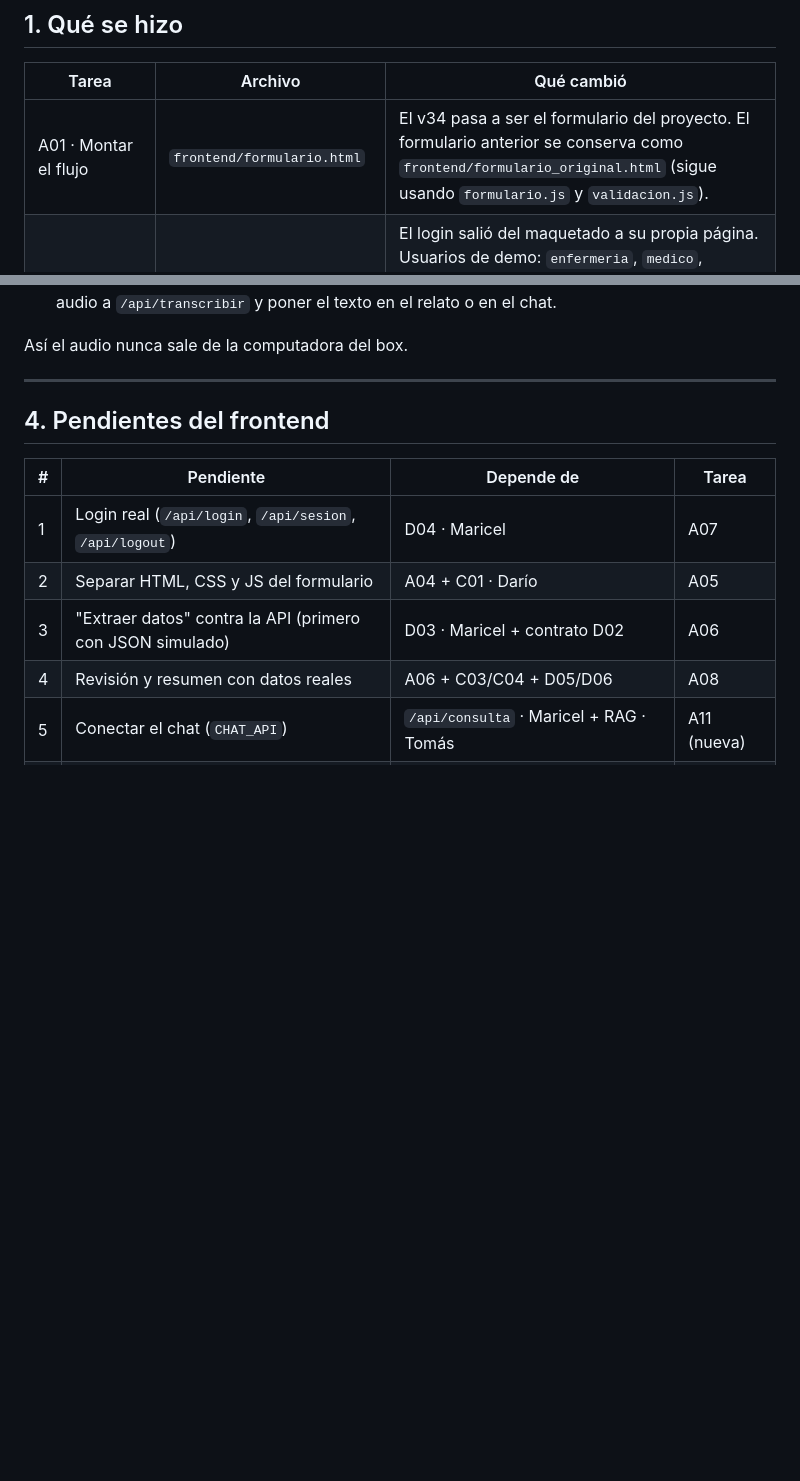
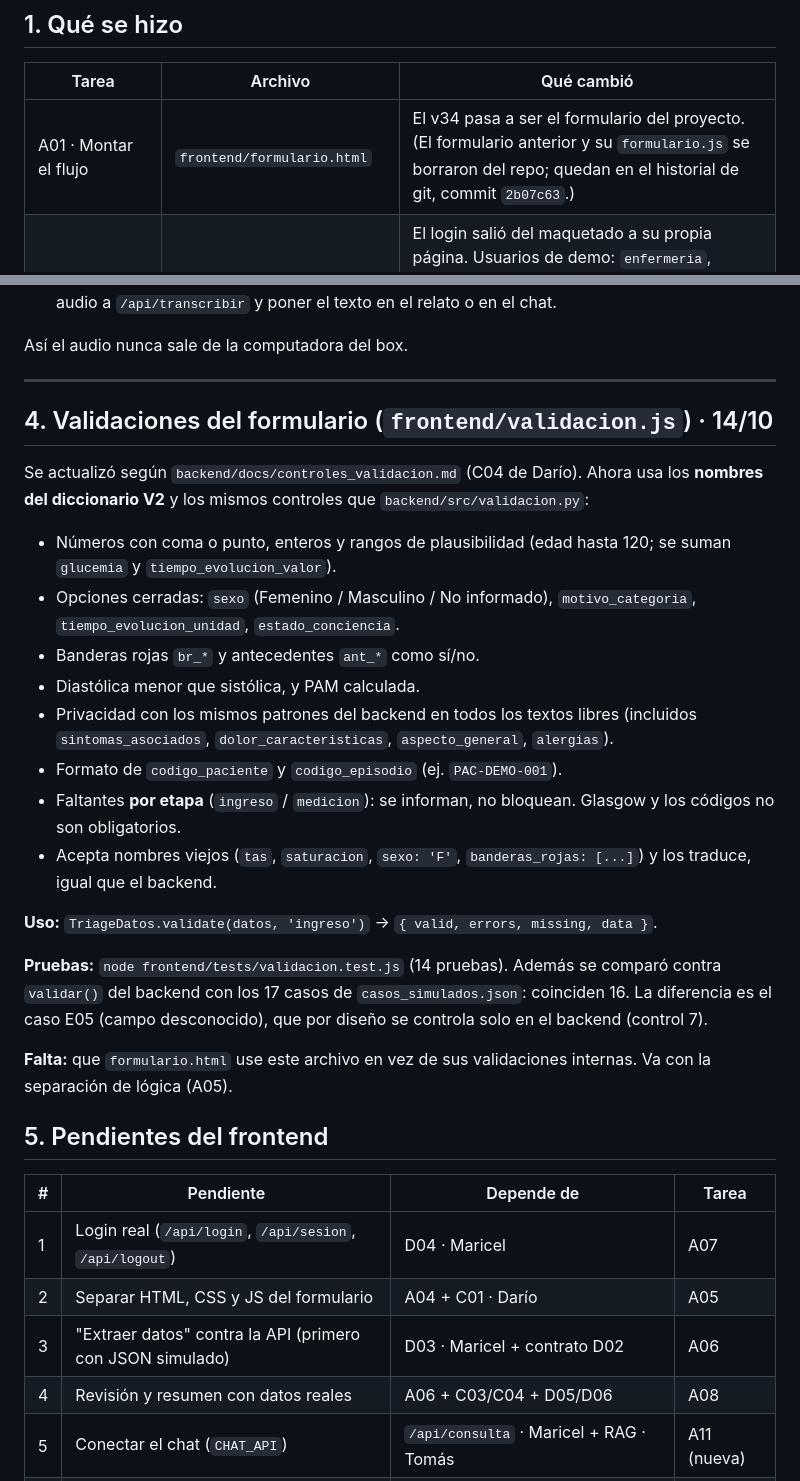
Before and after one commit to maricelrausch/HRRG---PP2, a Markdown page: docs/frontend_cambios.md, 2 parts joined by grey strips. Drawn GitHub-style; blank space fills up the shorter version.

Commit message:
Add files via upload
Actualizado

```diff
--- a/docs/frontend_cambios.md
+++ b/docs/frontend_cambios.md
@@ -9,7 +9,7 @@
 
 | Tarea | Archivo | Qué cambió |
 |---|---|---|
-| A01 · Montar el flujo | `frontend/formulario.html` | El v34 pasa a ser el formulario del proyecto. El formulario anterior se conserva como `frontend/formulario_original.html` (sigue usando `formulario.js` y `validacion.js`). |
+| A01 · Montar el flujo | `frontend/formulario.html` | El v34 pasa a ser el formulario del proyecto. (El formulario anterior y su `formulario.js` se borraron del repo; quedan en el historial de git, commit `2b07c63`.) |
 | A02 · Login simulado | `frontend/index.html` + `frontend/login.js` | El login salió del maquetado a su propia página. Usuarios de demo: `enfermeria`, `medico`, `auditor` (clave `demo`). Guarda el usuario en `sessionStorage` y pasa a `formulario.html`. Si alguien abre el formulario sin pasar por el login, lo devuelve al login. "Salir" borra la sesión. |
 | A03 · Rotular simulaciones | `frontend/formulario.html` | Cartel amarillo fijo en todas las pantallas ("Datos ficticios · Simulación"). Se sacaron las atribuciones a MedGemma y a la guía del HRRG: ahora dice "Prioridad de ejemplo · simulada", "guía de ejemplo, no oficial", "Modelo: SIMULADO", "IA: simulada". |
 | A04 · Guion de la demo | `docs/guion_demo.md` | Recorrido de 5 a 7 minutos, qué decir en cada pantalla y preguntas probables. |
@@ -98,7 +98,26 @@ Así el audio nunca sale de la computadora del box.
 
 ---
 
-## 4. Pendientes del frontend
+## 4. Validaciones del formulario (`frontend/validacion.js`) · 14/10
+
+Se actualizó según `backend/docs/controles_validacion.md` (C04 de Darío). Ahora usa los **nombres del diccionario V2** y los mismos controles que `backend/src/validacion.py`:
+
+- Números con coma o punto, enteros y rangos de plausibilidad (edad hasta 120; se suman `glucemia` y `tiempo_evolucion_valor`).
+- Opciones cerradas: `sexo` (Femenino / Masculino / No informado), `motivo_categoria`, `tiempo_evolucion_unidad`, `estado_conciencia`.
+- Banderas rojas `br_*` y antecedentes `ant_*` como sí/no.
+- Diastólica menor que sistólica, y PAM calculada.
+- Privacidad con los mismos patrones del backend en todos los textos libres (incluidos `sintomas_asociados`, `dolor_caracteristicas`, `aspecto_general`, `alergias`).
+- Formato de `codigo_paciente` y `codigo_episodio` (ej. `PAC-DEMO-001`).
+- Faltantes **por etapa** (`ingreso` / `medicion`): se informan, no bloquean. Glasgow y los códigos no son obligatorios.
+- Acepta nombres viejos (`tas`, `saturacion`, `sexo: 'F'`, `banderas_rojas: [...]`) y los traduce, igual que el backend.
+
+**Uso:** `TriageDatos.validate(datos, 'ingreso')` → `{ valid, errors, missing, data }`.
+
+**Pruebas:** `node frontend/tests/validacion.test.js` (14 pruebas). Además se comparó contra `validar()` del backend con los 17 casos de `casos_simulados.json`: coinciden 16. La diferencia es el caso E05 (campo desconocido), que por diseño se controla solo en el backend (control 7).
+
+**Falta:** que `formulario.html` use este archivo en vez de sus validaciones internas. Va con la separación de lógica (A05).
+
+## 5. Pendientes del frontend
 
 | # | Pendiente | Depende de | Tarea |
 |---|---|---|---|
```
